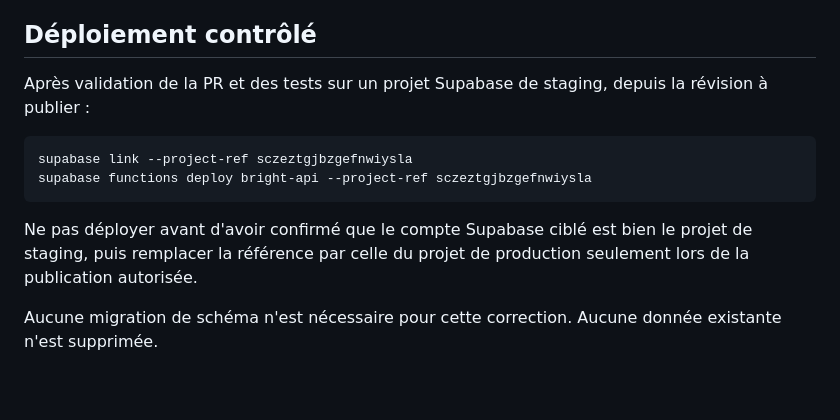
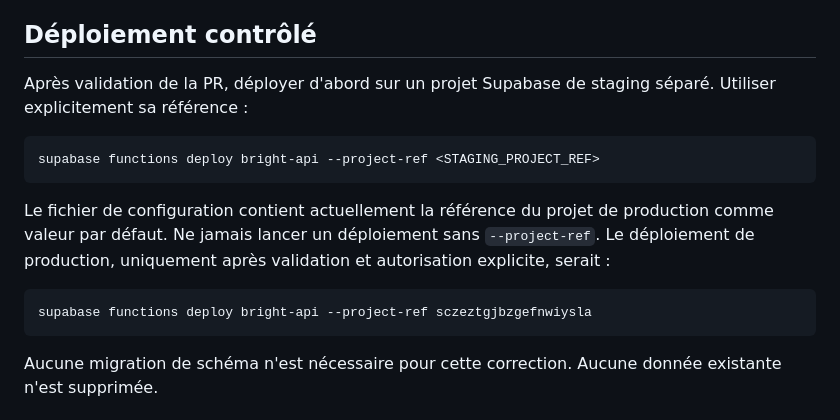
Before and after one commit to ArmaGed0n/PecheExpress, a Markdown page: docs/leaderboard-security.md, the part around the change. Rendered like a GitHub page; blank space fills up the shorter version.

Commit message:
Clarify staging and production deployment safeguards

````diff
--- a/docs/leaderboard-security.md
+++ b/docs/leaderboard-security.md
@@ -43,14 +43,17 @@ Les tests unitaires couvrent les identifiants, les espèces et tailles, le netto
 
 ## Déploiement contrôlé
 
-Après validation de la PR et des tests sur un projet Supabase de staging, depuis la révision à publier :
+Après validation de la PR, déployer d'abord sur un projet Supabase de staging séparé. Utiliser explicitement sa référence :
 
 ```sh
-supabase link --project-ref sczeztgjbzgefnwiysla
+supabase functions deploy bright-api --project-ref <STAGING_PROJECT_REF>
+```
+
+Le fichier de configuration contient actuellement la référence du projet de production comme valeur par défaut. Ne jamais lancer un déploiement sans `--project-ref`. Le déploiement de production, uniquement après validation et autorisation explicite, serait :
+
+```sh
 supabase functions deploy bright-api --project-ref sczeztgjbzgefnwiysla
 ```
-
-Ne pas déployer avant d'avoir confirmé que le compte Supabase ciblé est bien le projet de staging, puis remplacer la référence par celle du projet de production seulement lors de la publication autorisée.
 
 Aucune migration de schéma n'est nécessaire pour cette correction. Aucune donnée existante n'est supprimée.
 
````
